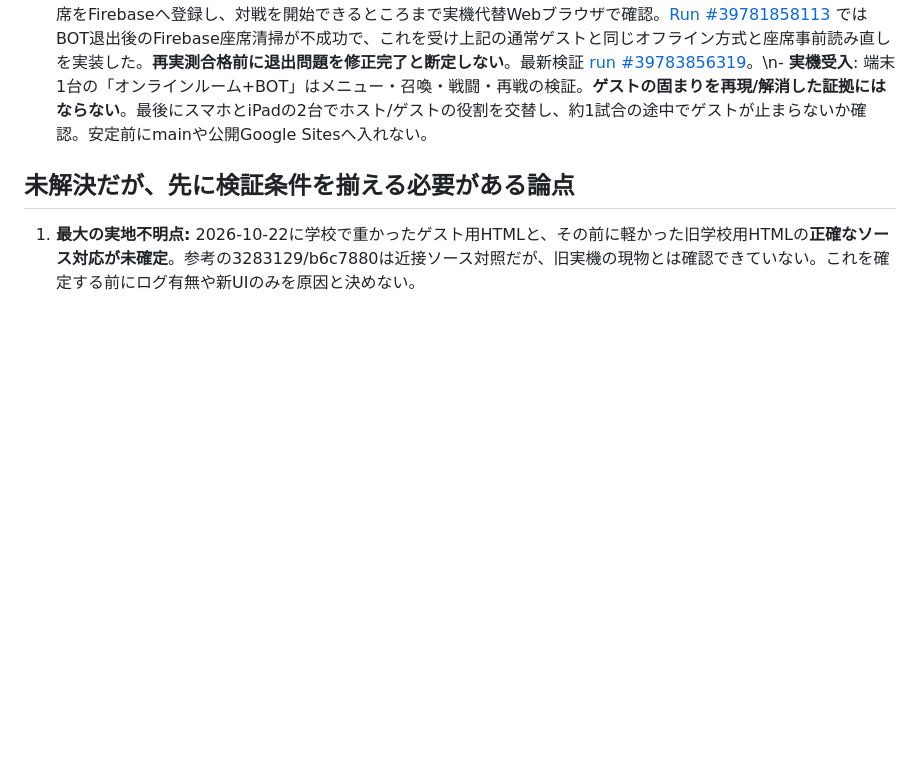
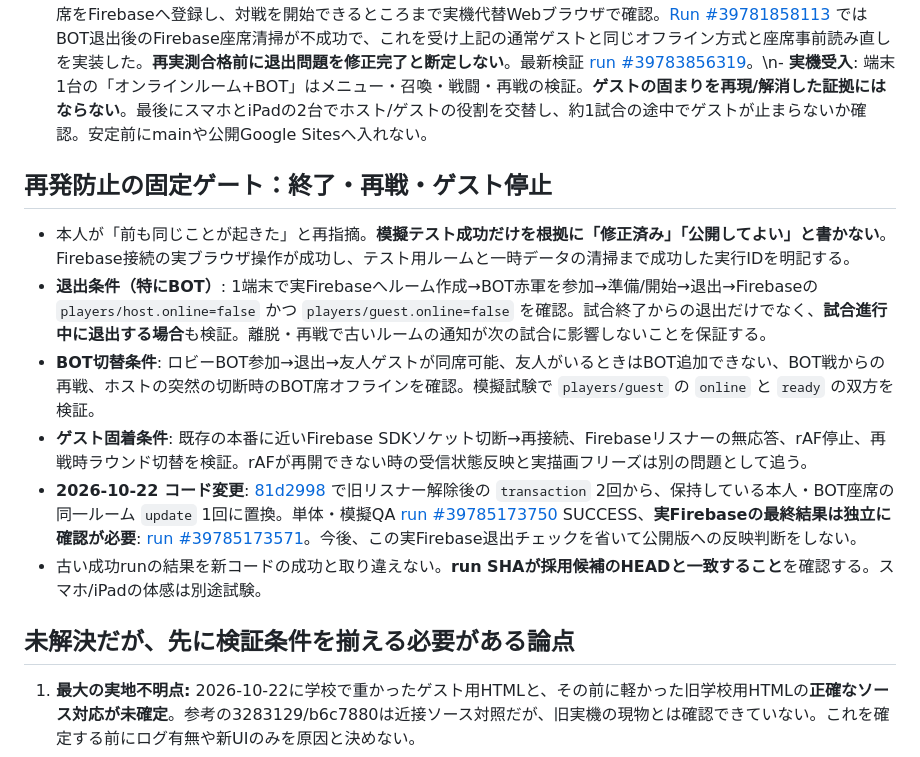
Before and after one commit to 8mahi8/shokoku-sensen, a Markdown page: docs/PERFORMANCE_EVIDENCE.md, the part around the change. GitHub-like rendering; blank space fills up the shorter version.

Commit message:
docs: require real Firebase host BOT exit and guest recovery regression gates before release

```diff
--- a/docs/PERFORMANCE_EVIDENCE.md
+++ b/docs/PERFORMANCE_EVIDENCE.md
@@ -92,6 +92,15 @@
 - **検証**: [Online 1v1 smoke #39781367035](https://github.com/8mahi8/shokoku-sensen/actions/runs/39781367035) SUCCESS。単体貼付けHTMLと分割JSの一致、BOT参加→ready→試合→再戦→BOT退出→ルーム退出、rAFを止めた後の650ms代替適用、前回の通信断/再送/ルーム遷移の模擬回帰を確認。新コードのブラウザ/実Firebase QAは別途確認が必要。
 \n- **追加実Firebase QA結果（暫定）**: ホストがBOT席をFirebaseへ登録し、対戦を開始できるところまで実機代替Webブラウザで確認。[Run #39781858113](https://github.com/8mahi8/shokoku-sensen/actions/runs/39781858113) ではBOT退出後のFirebase座席清掃が不成功で、これを受け上記の通常ゲストと同じオフライン方式と座席事前読み直しを実装した。**再実測合格前に退出問題を修正完了と断定しない**。最新検証 [run #39783856319](https://github.com/8mahi8/shokoku-sensen/actions/runs/39783856319)。\n- **実機受入**: 端末1台の「オンラインルーム+BOT」はメニュー・召喚・戦闘・再戦の検証。**ゲストの固まりを再現/解消した証拠にはならない**。最後にスマホとiPadの2台でホスト/ゲストの役割を交替し、約1試合の途中でゲストが止まらないか確認。安定前にmainや公開Google Sitesへ入れない。
 
+## 再発防止の固定ゲート：終了・再戦・ゲスト停止
+
+- 本人が「前も同じことが起きた」と再指摘。**模擬テスト成功だけを根拠に「修正済み」「公開してよい」と書かない**。Firebase接続の実ブラウザ操作が成功し、テスト用ルームと一時データの清掃まで成功した実行IDを明記する。
+- **退出条件（特にBOT）**: 1端末で実Firebaseへルーム作成→BOT赤軍を参加→準備/開始→退出→Firebaseの `players/host.online=false` かつ `players/guest.online=false` を確認。試合終了からの退出だけでなく、**試合進行中に退出する場合**も検証。離脱・再戦で古いルームの通知が次の試合に影響しないことを保証する。
+- **BOT切替条件**: ロビーBOT参加→退出→友人ゲストが同席可能、友人がいるときはBOT追加できない、BOT戦からの再戦、ホストの突然の切断時のBOT席オフラインを確認。模擬試験で `players/guest` の `online` と `ready` の双方を検証。
+- **ゲスト固着条件**: 既存の本番に近いFirebase SDKソケット切断→再接続、Firebaseリスナーの無応答、rAF停止、再戦時ラウンド切替を検証。rAFが再開できない時の受信状態反映と実描画フリーズは別の問題として追う。
+- **2026-10-22 コード変更**: [81d2998](https://github.com/8mahi8/shokoku-sensen/commit/81d299836e50a6657c999f53749e48dba5938743) で旧リスナー解除後の `transaction` 2回から、保持している本人・BOT座席の同一ルーム `update` 1回に置換。単体・模擬QA [run #39785173750](https://github.com/8mahi8/shokoku-sensen/actions/runs/39785173750) SUCCESS、**実Firebaseの最終結果は独立に確認が必要**: [run #39785173571](https://github.com/8mahi8/shokoku-sensen/actions/runs/39785173571)。今後、この実Firebase退出チェックを省いて公開版への反映判断をしない。
+- 古い成功runの結果を新コードの成功と取り違えない。**run SHAが採用候補のHEADと一致すること**を確認する。スマホ/iPadの体感は別途試験。
+
 ## 未解決だが、先に検証条件を揃える必要がある論点
 
 1. **最大の実地不明点:** 2026-10-22に学校で重かったゲスト用HTMLと、その前に軽かった旧学校用HTMLの**正確なソース対応が未確定**。参考の3283129/b6c7880は近接ソース対照だが、旧実機の現物とは確認できていない。これを確定する前にログ有無や新UIのみを原因と決めない。
```
